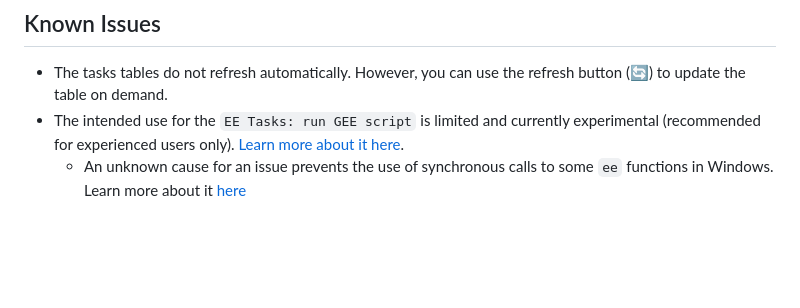
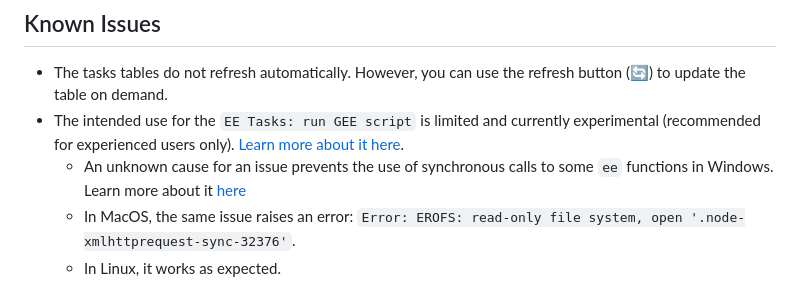
Before and after one commit to gee-community/eetasks, a Markdown page: README.md, the part around the change. GitHub-like rendering; blank space fills up the shorter version.

```diff
--- a/README.md
+++ b/README.md
@@ -75,3 +75,5 @@ This extension contributes the following settings:
 - The tasks tables do not refresh automatically. However, you can use the refresh button (🔄) to update the table on demand.
 - The intended use for the `EE Tasks: run GEE script` is limited and currently experimental (recommended for experienced users only). [Learn more about it here](https://github.com/gee-community/eetasks/blob/main/docs/runGEEscripts.md).
     - An unknown cause for an issue prevents the use of synchronous calls to some `ee` functions in Windows. Learn more about it [here](https://github.com/gee-community/eetasks/blob/main/docs/runGEEscripts.md#caveat-for-windows-users)
+    - In MacOS, the same issue raises an error: `Error: EROFS: read-only file system, open '.node-xmlhttprequest-sync-32376'`.
+    - In Linux, it works as expected.
```
